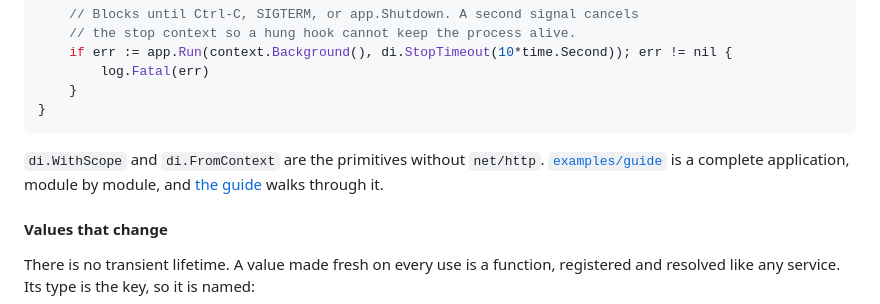
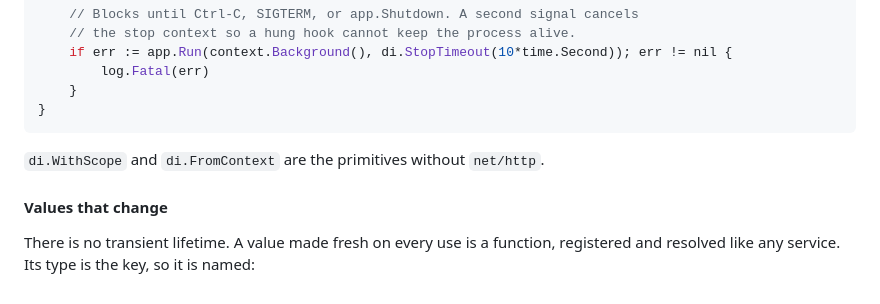
Before and after one commit to floatdrop/di, a Markdown page: README.md, the part around the change. GitHub-like rendering; folded sections open.

Commit message:
docs(readme): cut dangling sentence

```diff
--- a/README.md
+++ b/README.md
@@ -588,8 +588,6 @@ func main() {
 </details>
 
 `di.WithScope` and `di.FromContext` are the primitives without `net/http`.
-[`examples/guide`](examples/guide) is a complete application, module by
-module, and [the guide](https://floatdrop.github.io/di/) walks through it.
 
 #### Values that change
 
```
